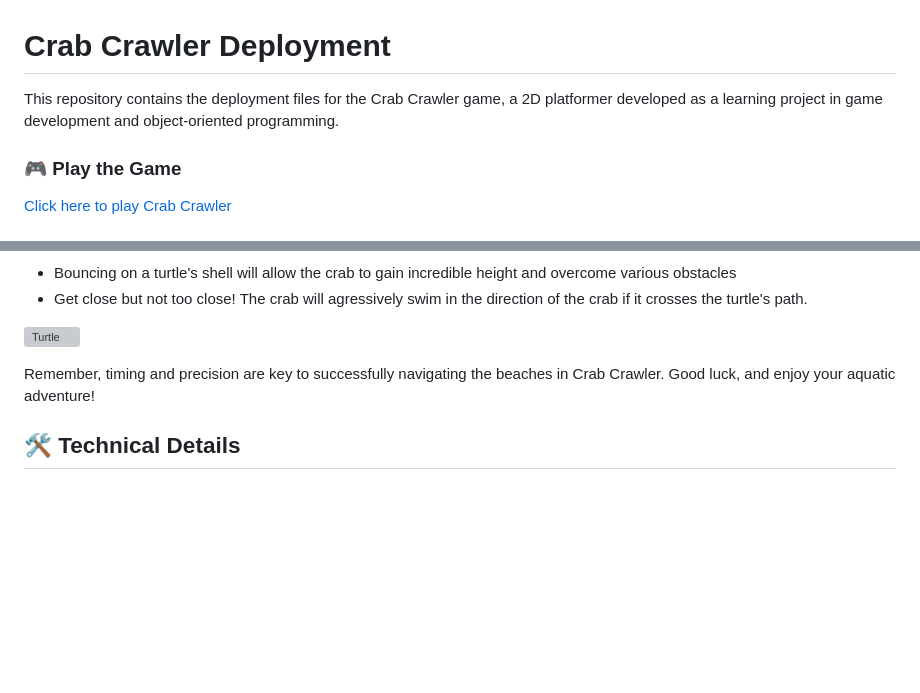
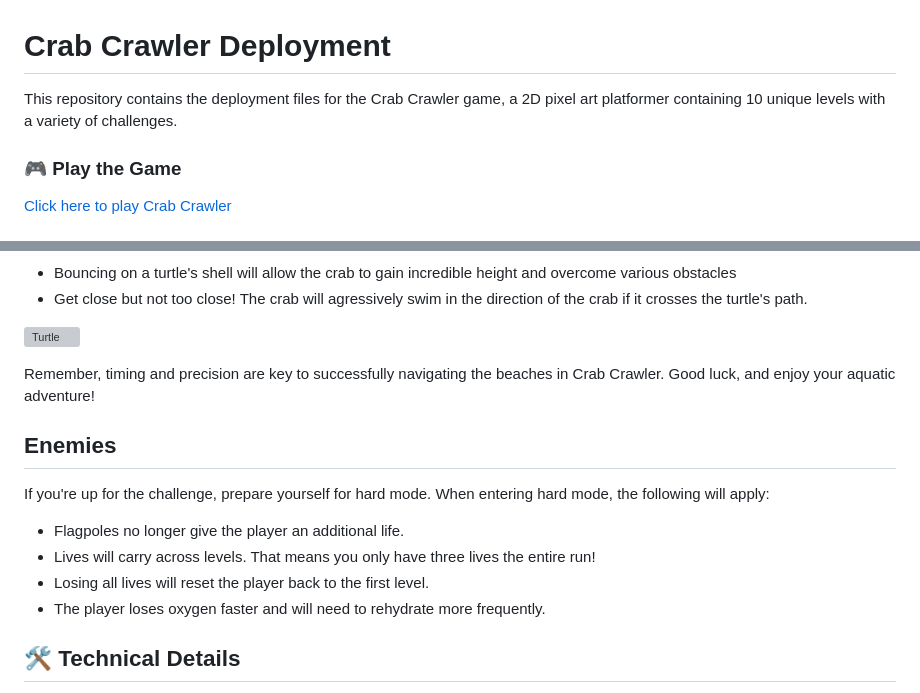
Before and after one commit to kaisequeira/Crabcrawler-Deployment, a Markdown page: README.md, 2 parts joined by grey strips. Rendered like a GitHub page; blank space fills up the shorter version; grey boxes are pictures that could not be loaded.

```diff
--- a/README.md
+++ b/README.md
@@ -1,6 +1,6 @@
 # Crab Crawler Deployment
 
-This repository contains the deployment files for the Crab Crawler game, a 2D platformer developed as a learning project in game development and object-oriented programming.
+This repository contains the deployment files for the Crab Crawler game, a 2D pixel art platformer containing 10 unique levels with a variety of challenges.
 
 ### 🎮 Play the Game
 
@@ -101,6 +101,13 @@ Watch out for signs, they might tell you where a predator is hiding!
 
 Remember, timing and precision are key to successfully navigating the beaches in Crab Crawler. Good luck, and enjoy your aquatic adventure!
 
+## Enemies
+If you're up for the challenge, prepare yourself for hard mode. When entering hard mode, the following will apply:
+- Flagpoles no longer give the player an additional life.
+- Lives will carry across levels. That means you only have three lives the entire run!
+- Losing all lives will reset the player back to the first level.
+- The player loses oxygen faster and will need to rehydrate more frequently.
+
 ## 🛠️ Technical Details
 
 This deployment was created using WebGL build from Unity and is hosted on GitHub Pages. For more information on the development process or to contribute to the project, please visit the original repository.
```
